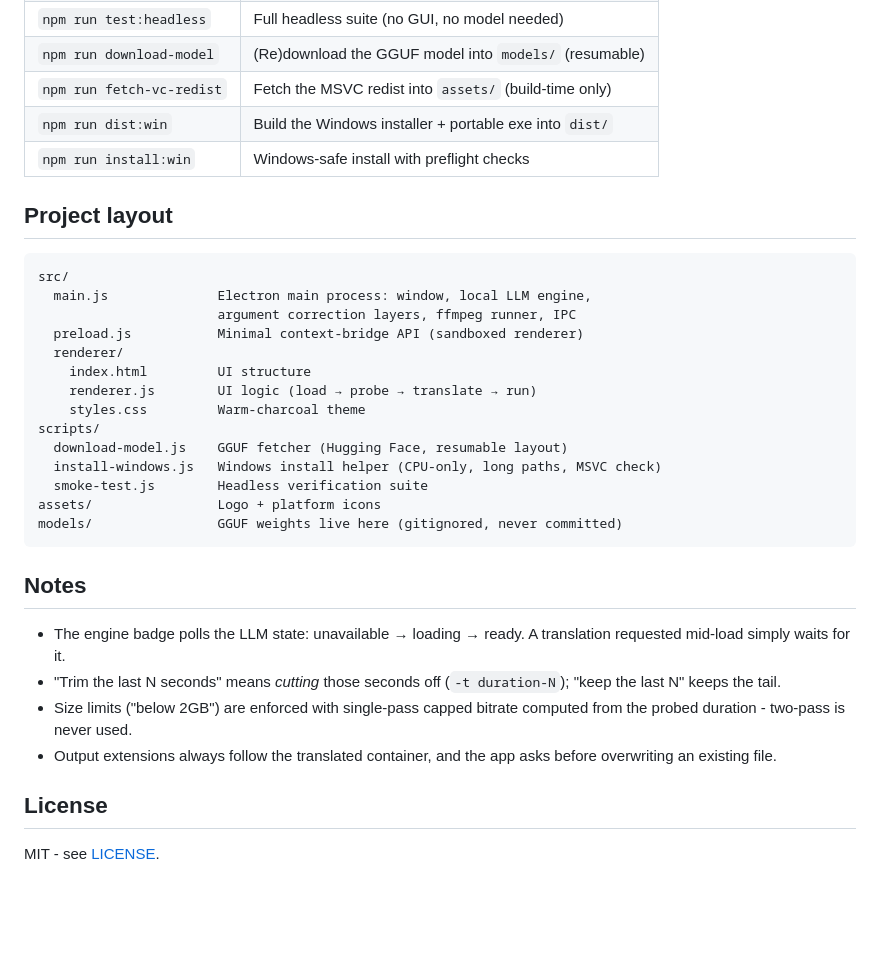
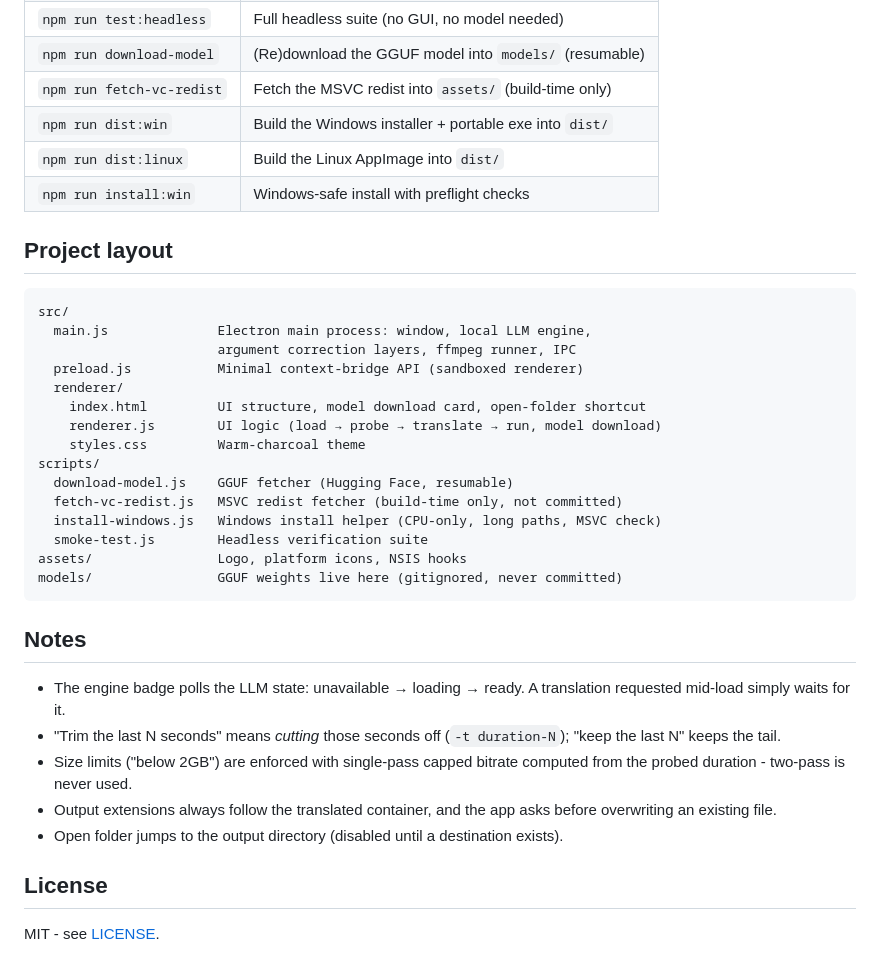
Before and after one commit to ozpere/plainffmpeg, a Markdown page: README.md, the part around one of its changes. GitHub-like rendering; blank space fills up the shorter version.

Commit message:
Docs: sync README and agent guide with code

````diff
--- a/README.md
+++ b/README.md
@@ -86,6 +86,7 @@ Notes:
 | `npm run download-model` | (Re)download the GGUF model into `models/` (resumable) |
 | `npm run fetch-vc-redist` | Fetch the MSVC redist into `assets/` (build-time only) |
 | `npm run dist:win` | Build the Windows installer + portable exe into `dist/` |
+| `npm run dist:linux` | Build the Linux AppImage into `dist/` |
 | `npm run install:win`  | Windows-safe install with preflight checks                |
 
 ## Project layout
@@ -96,14 +97,15 @@ src/
                        argument correction layers, ffmpeg runner, IPC
   preload.js           Minimal context-bridge API (sandboxed renderer)
   renderer/
-    index.html         UI structure
-    renderer.js        UI logic (load → probe → translate → run)
+    index.html         UI structure, model download card, open-folder shortcut
+    renderer.js        UI logic (load → probe → translate → run, model download)
     styles.css         Warm-charcoal theme
 scripts/
-  download-model.js    GGUF fetcher (Hugging Face, resumable layout)
+  download-model.js    GGUF fetcher (Hugging Face, resumable)
+  fetch-vc-redist.js   MSVC redist fetcher (build-time only, not committed)
   install-windows.js   Windows install helper (CPU-only, long paths, MSVC check)
   smoke-test.js        Headless verification suite
-assets/                Logo + platform icons
+assets/                Logo, platform icons, NSIS hooks
 models/                GGUF weights live here (gitignored, never committed)
 ```
 
@@ -117,6 +119,8 @@ models/                GGUF weights live here (gitignored, never committed)
   bitrate computed from the probed duration - two-pass is never used.
 - Output extensions always follow the translated container, and the app
   asks before overwriting an existing file.
+- Open folder jumps to the output directory (disabled until a destination
+  exists).
 
 ## License
 
````
Also changed, not shown: other parts of README.md (+2 -2 lines), AGENTS.md (+8 -6 lines).
